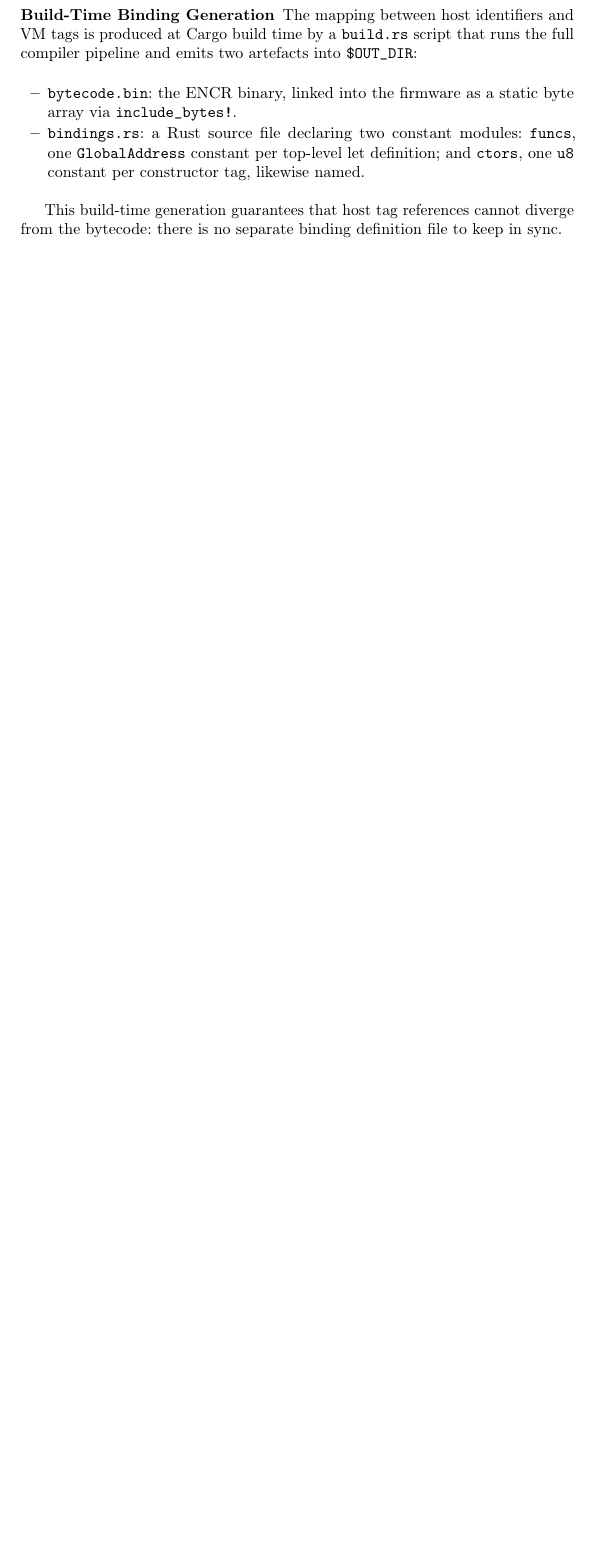
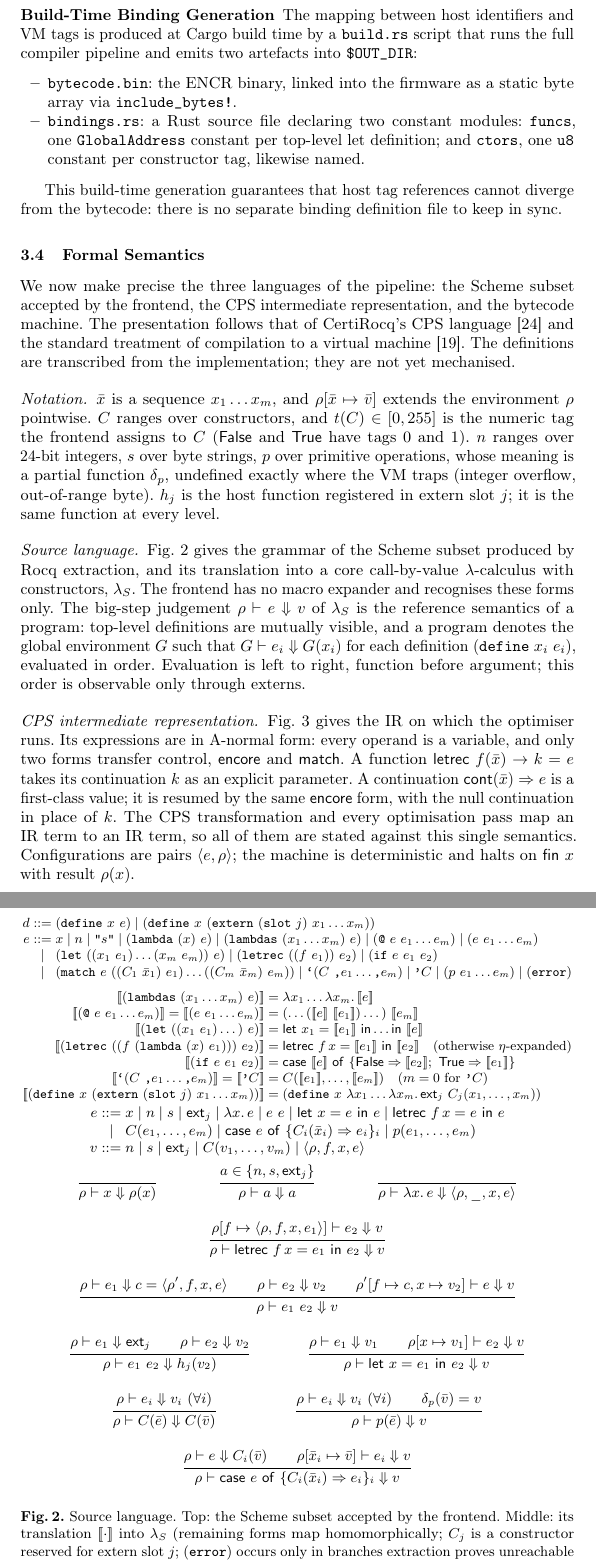
Before and after one commit to vbergeron/encore, a LaTeX paper (paper/rocq-to-metal.tex, which reads paper/semantics.tex): part of page 8 of 17 before the commit and two parts of pages 8 and 9 of 21 after it, the two joined at a grey line, cut so that both start at the same text, the shorter picture padded with empty space. Compiled offline with pdfLaTeX.

Commit message:
paper: formalise the Scheme subset, CPS IR and bytecode machine
New section paper/semantics.tex, transcribed from the implementation:
- grammar of the accepted Scheme subset and its translation into a
  call-by-value lambda-calculus with a big-step semantics;
- grammar and small-step semantics of the CPS IR;
- the bytecode abstract machine (state <pc, R, H, G>, one rule per
  core opcode, GC as address renaming);
- the compilation scheme and the compiler correctness statement,
  decomposed into three simulations, stated as a conjecture.

Adds the CertiRocq, Leroy and verified-extraction references it builds on.

Co-Authored-By: Claude Opus 5.5 <noreply@anthropic.com>
Claude-Session: https://claude.ai/code/session_016H2bErUFfug6fjRjf6zXbi

```diff
--- a/paper/rocq-to-metal.tex
+++ b/paper/rocq-to-metal.tex
@@ -15,6 +15,8 @@
 \usepackage{url}
 \usepackage{microtype}
 \usepackage{etoolbox}
+\usepackage{mathpartir}
+\usepackage{placeins}
 \usetikzlibrary{arrows.meta,positioning,shapes.geometric}
 \setlength{\textfloatsep}{8pt plus 2pt minus 2pt}
 \setlength{\floatsep}{8pt plus 2pt minus 2pt}
--- /dev/null
+++ b/paper/semantics.tex
@@ -0,0 +1,114 @@
+%% Formal semantics of the Encore pipeline.
+%% Transcribed from the implementation:
+%%   source   crates/encore_scheme/src/{parser,desugar}.rs, SCHEME.md
+%%   CPS IR   crates/encore_compiler/src/ir/cps.rs, pass/cps_transform.rs
+%%   machine  crates/encore_vm/src/vm.rs, VM.md
+%% Keep it in sync when any of these change.
+
+\newcommand{\kw}[1]{\mathsf{#1}}
+\newcommand{\sch}[1]{\texttt{#1}}
+\newcommand{\ext}[1]{\kw{ext}_{#1}}
+\newcommand{\clo}{\kw{clo}}
+\newcommand{\kont}{\kw{kont}}
+\newcommand{\nullk}{\kw{null}}
+\newcommand{\enc}{\kw{encore}}
+\newcommand{\sem}[1]{[\![#1]\!]}
+\newcommand{\instr}[1]{\textsc{#1}}
+
+\subsection{Formal Semantics}
+\label{sec:semantics}
+
+We now make precise the three languages of the pipeline: the Scheme subset accepted by the frontend, the CPS intermediate representation, and the bytecode machine.
+The presentation follows that of CertiRocq's CPS language~\cite{paraskevopoulou2019closure} and the standard treatment of compilation to a virtual machine~\cite{leroy2009mechanized}.
+The definitions are transcribed from the implementation; they are not yet mechanised.
+
+\paragraph{Notation.}
+$\bar{x}$ is a sequence $x_1 \dots x_m$, and $\rho[\bar{x} \mapsto \bar{v}]$ extends the environment $\rho$ pointwise.
+$C$ ranges over constructors, and $t(C) \in [0, 255]$ is the numeric tag the frontend assigns to $C$ ($\kw{False}$ and $\kw{True}$ have tags $0$ and $1$).
+$n$ ranges over 24-bit integers, $s$ over byte strings, $p$ over primitive operations, whose meaning is a partial function $\delta_p$, undefined exactly where the VM traps (integer overflow, out-of-range byte).
+$h_j$ is the host function registered in extern slot $j$; it is the same function at every level.
+
+\paragraph{Source language.}
+Fig.~\ref{fig:source} gives the grammar of the Scheme subset produced by Rocq extraction, and its translation into a core call-by-value $\lambda$-calculus with constructors, $\lambda_S$.
+The frontend has no macro expander and recognises these forms only.
+The big-step judgement $\rho \vdash e \Downarrow v$ of $\lambda_S$ is the reference semantics of a program: top-level definitions are mutually visible, and a program denotes the global environment $G$ such that $G \vdash e_i \Downarrow G(x_i)$ for each definition $(\sch{define}\ x_i\ e_i)$, evaluated in order.
+Evaluation is left to right, function before argument; this order is observable only through externs.
+
+\begin{figure}[!tbp]
+\centering\small
+\[
+\resizebox{\ifdim\width>\linewidth\linewidth\else\width\fi}{!}{$\displaystyle
+\begin{array}{r@{\;}c@{\;}l}
+d & ::= & (\sch{define}\ x\ e) \mid (\sch{define}\ x\ (\sch{extern}\ (\sch{slot}\ j)\ x_1 \dots x_m)) \\
+e & ::= & x \mid n \mid \sch{"}s\sch{"} \mid (\sch{lambda}\ (x)\ e) \mid (\sch{lambdas}\ (x_1 \dots x_m)\ e)
+          \mid (\sch{@}\ e\ e_1 \dots e_m) \mid (e\ e_1 \dots e_m) \\
+  & \mid & (\sch{let}\ ((x_1\ e_1) \dots (x_m\ e_m))\ e) \mid (\sch{letrec}\ ((f\ e_1))\ e_2) \mid (\sch{if}\ e\ e_1\ e_2) \\
+  & \mid & (\sch{match}\ e\ ((C_1\ \bar{x}_1)\ e_1) \dots ((C_m\ \bar{x}_m)\ e_m))
+          \mid \sch{`}(C\ \sch{,}e_1 \dots \sch{,}e_m) \mid \sch{'}C \mid (p\ e_1 \dots e_m) \mid (\sch{error})
+\end{array}
+$}
+\]
+\vspace{-0.5em}
+\[
+\resizebox{\ifdim\width>\linewidth\linewidth\else\width\fi}{!}{$\displaystyle
+\begin{array}{r@{\;}c@{\;}l}
+\sem{(\sch{lambdas}\ (x_1 \dots x_m)\ e)} & = & \lambda x_1 \dots \lambda x_m.\, \sem{e} \\
+\sem{(\sch{@}\ e\ e_1 \dots e_m)} = \sem{(e\ e_1 \dots e_m)} & = & (\dots(\sem{e}\ \sem{e_1}) \dots)\ \sem{e_m} \\
+\sem{(\sch{let}\ ((x_1\ e_1) \dots)\ e)} & = & \kw{let}\ x_1 = \sem{e_1}\ \kw{in} \dots \kw{in}\ \sem{e} \\
+\sem{(\sch{letrec}\ ((f\ (\sch{lambda}\ (x)\ e_1)))\ e_2)} & = & \kw{letrec}\ f\,x = \sem{e_1}\ \kw{in}\ \sem{e_2}
+  \quad \text{(otherwise $\eta$-expanded)} \\
+\sem{(\sch{if}\ e\ e_1\ e_2)} & = & \kw{case}\ \sem{e}\ \kw{of}\ \{\kw{False} \Rightarrow \sem{e_2};\ \kw{True} \Rightarrow \sem{e_1}\} \\
+\sem{\sch{`}(C\ \sch{,}e_1 \dots \sch{,}e_m)} = \sem{\sch{'}C} & = & C(\sem{e_1}, \dots, \sem{e_m}) \quad (m = 0 \text{ for } \sch{'}C) \\
+\sem{(\sch{define}\ x\ (\sch{extern}\ (\sch{slot}\ j)\ x_1 \dots x_m))} & = & (\sch{define}\ x\ \lambda x_1 \dots \lambda x_m.\, \ext{j}\ C_j(x_1, \dots, x_m))
+\end{array}
+$}
+\]
+\vspace{-0.5em}
+\[
+\resizebox{\ifdim\width>\linewidth\linewidth\else\width\fi}{!}{$\displaystyle
+\begin{array}{r@{\;}c@{\;}l}
+e & ::= & x \mid n \mid s \mid \ext{j} \mid \lambda x.\, e \mid e\ e \mid \kw{let}\ x = e\ \kw{in}\ e \mid \kw{letrec}\ f\,x = e\ \kw{in}\ e \\
+  & \mid & C(e_1, \dots, e_m) \mid \kw{case}\ e\ \kw{of}\ \{C_i(\bar{x}_i) \Rightarrow e_i\}_i \mid p(e_1, \dots, e_m) \\
+v & ::= & n \mid s \mid \ext{j} \mid C(v_1, \dots, v_m) \mid \langle \rho, f, x, e \rangle
+\end{array}
+$}
+\]
+\vspace{-0.3em}
+\begin{mathpar}
+\inferrule{ }{\rho \vdash x \Downarrow \rho(x)}
+\and
+\inferrule{a \in \{n, s, \ext{j}\}}{\rho \vdash a \Downarrow a}
+\and
+\inferrule{ }{\rho \vdash \lambda x.\, e \Downarrow \langle \rho, \_, x, e \rangle}
+\and
+\inferrule{\rho[f \mapsto \langle \rho, f, x, e_1 \rangle] \vdash e_2 \Downarrow v}
+          {\rho \vdash \kw{letrec}\ f\,x = e_1\ \kw{in}\ e_2 \Downarrow v}
+\and
+\inferrule{\rho \vdash e_1 \Downarrow c = \langle \rho', f, x, e \rangle \\ \rho \vdash e_2 \Downarrow v_2 \\
+           \rho'[f \mapsto c, x \mapsto v_2] \vdash e \Downarrow v}
+          {\rho \vdash e_1\ e_2 \Downarrow v}
+\and
+\inferrule{\rho \vdash e_1 \Downarrow \ext{j} \\ \rho \vdash e_2 \Downarrow v_2}
+          {\rho \vdash e_1\ e_2 \Downarrow h_j(v_2)}
+\and
+\inferrule{\rho \vdash e_1 \Downarrow v_1 \\ \rho[x \mapsto v_1] \vdash e_2 \Downarrow v}
+          {\rho \vdash \kw{let}\ x = e_1\ \kw{in}\ e_2 \Downarrow v}
+\and
+\inferrule{\rho \vdash e_i \Downarrow v_i \ (\forall i)}{\rho \vdash C(\bar{e}) \Downarrow C(\bar{v})}
+\and
+\inferrule{\rho \vdash e_i \Downarrow v_i \ (\forall i) \\ \delta_p(\bar{v}) = v}{\rho \vdash p(\bar{e}) \Downarrow v}
+\and
+\inferrule{\rho \vdash e \Downarrow C_i(\bar{v}) \\ \rho[\bar{x}_i \mapsto \bar{v}] \vdash e_i \Downarrow v}
+          {\rho \vdash \kw{case}\ e\ \kw{of}\ \{C_i(\bar{x}_i) \Rightarrow e_i\}_i \Downarrow v}
+\end{mathpar}
+\caption{Source language. Top: the Scheme subset accepted by the frontend. Middle: its translation $\sem{\cdot}$ into $\lambda_S$ (remaining forms map homomorphically; $C_j$ is a constructor reserved for extern slot $j$; $(\sch{error})$ occurs only in branches extraction proves unreachable and is left unspecified). Bottom: syntax, values, and big-step semantics of $\lambda_S$; $\langle \rho, f, x, e \rangle$ is a closure, recursive through $f$ ($\_$ if anonymous).}
+\label{fig:source}
+\end{figure}
+
+\paragraph{CPS intermediate representation.}
+Fig.~\ref{fig:cps} gives the IR on which the optimiser runs.
+Its expressions are in A-normal form: every operand is a variable, and only two forms transfer control, $\enc$ and $\kw{match}$.
+A function $\kw{letrec}\ f(\bar{x}) \to k = e$ takes its continuation $k$ as an explicit parameter.
+A continuation $\kw{cont}(\bar{x}) \Rightarrow e$ is a first-class value; it is resumed by the same $\enc$ form, with the null continuation in place of $k$.
+The CPS transformation and every optimisation pass map an IR term to an IR term, so all of them are stated against this single semantics.
+Configurations are pairs $\langle e, \rho \rangle$; the machine is deterministic and halts on $\kw{fin}\ x$ with result $\rho(x)$.
@@ -0,0 +122 @@
+e & ::= & \kw{let}\ x = v\ \kw{in}\ e \mid \kw{letrec}\ f(\bar{x}) \to k = e\ \kw{in}\ e
```
Also changed, not shown: CLAUDE.md (+1 -0 lines), paper/refs.bib (+37 -0 lines), paper/rocq-to-metal.tex (6 more changed lines), paper/semantics.tex (125 more changed lines).
